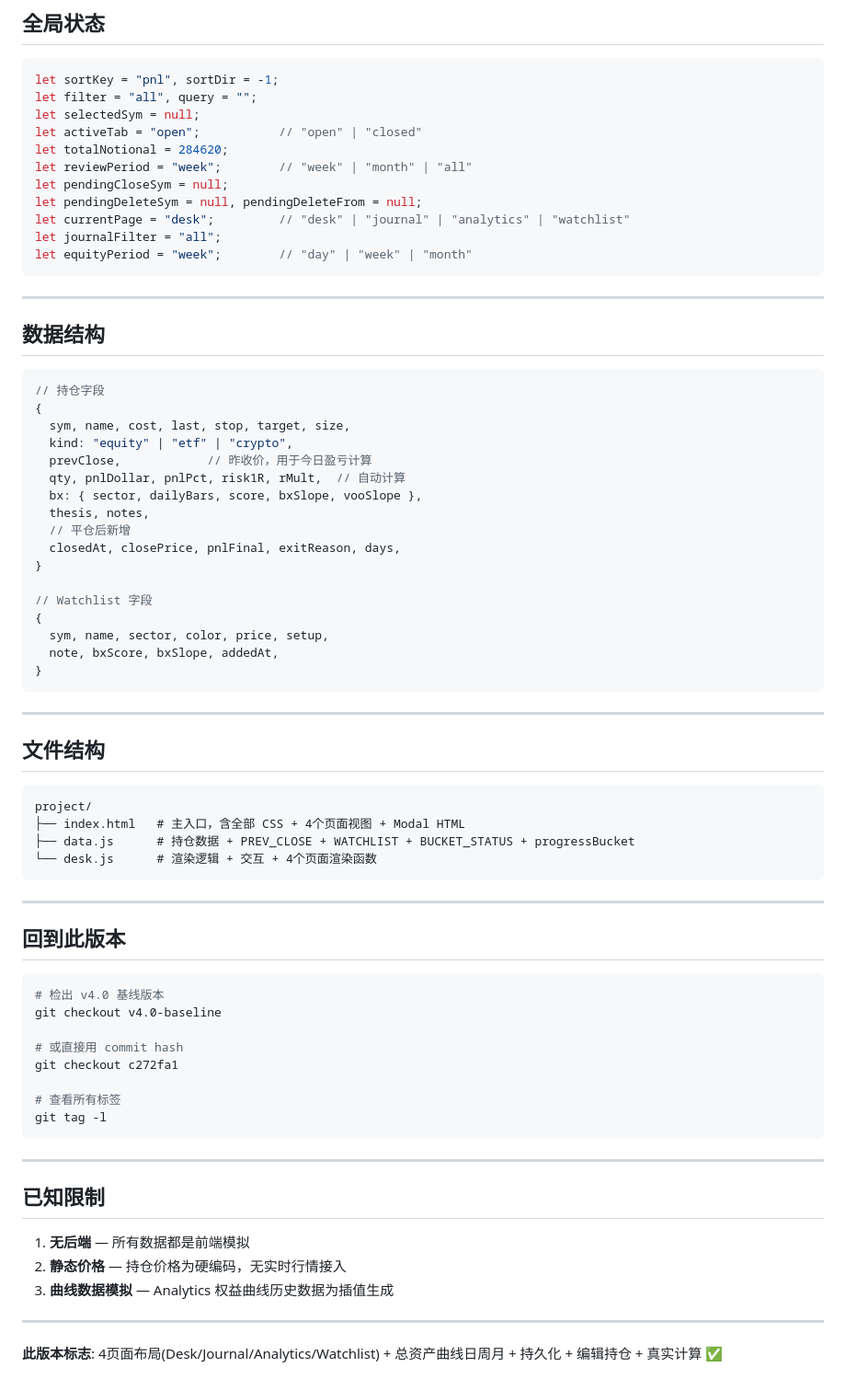
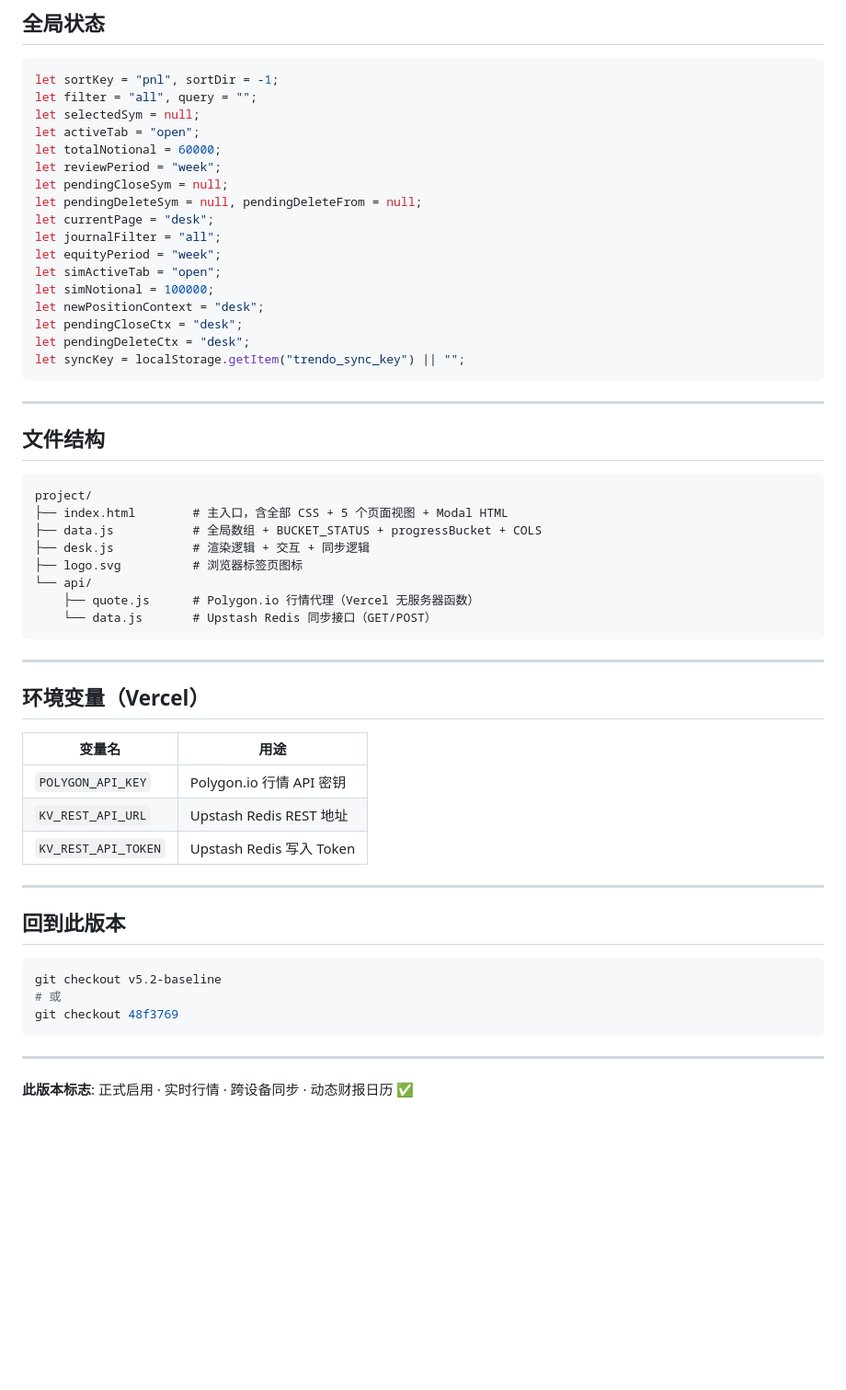
Before and after one commit to yind0927/Trendo, a Markdown page: BASELINE_VERSION.md, the part around one of its changes. Shown at 92% size. GitHub-like rendering; blank space fills up the shorter version.

Commit message:
record v5.2-baseline
https://claude.ai/code/session_01XMAC9fTRDHhpzwCR2LGcJ4

````diff
--- a/BASELINE_VERSION.md
+++ b/BASELINE_VERSION.md
@@ -87,38 +70,20 @@
 let sortKey = "pnl", sortDir = -1;
 let filter = "all", query = "";
 let selectedSym = null;
-let activeTab = "open";           // "open" | "closed"
-let totalNotional = 284620;
-let reviewPeriod = "week";        // "week" | "month" | "all"
+let activeTab = "open";
+let totalNotional = 60000;
+let reviewPeriod = "week";
 let pendingCloseSym = null;
 let pendingDeleteSym = null, pendingDeleteFrom = null;
-let currentPage = "desk";         // "desk" | "journal" | "analytics" | "watchlist"
+let currentPage = "desk";
 let journalFilter = "all";
-let equityPeriod = "week";        // "day" | "week" | "month"
-```
-
----
-
-## 数据结构
-
-```js
-// 持仓字段
-{
-  sym, name, cost, last, stop, target, size,
-  kind: "equity" | "etf" | "crypto",
-  prevClose,            // 昨收价，用于今日盈亏计算
-  qty, pnlDollar, pnlPct, risk1R, rMult,  // 自动计算
-  bx: { sector, dailyBars, score, bxSlope, vooSlope },
-  thesis, notes,
-  // 平仓后新增
-  closedAt, closePrice, pnlFinal, exitReason, days,
-}
-
-// Watchlist 字段
-{
-  sym, name, sector, color, price, setup,
-  note, bxScore, bxSlope, addedAt,
-}
+let equityPeriod = "week";
+let simActiveTab = "open";
+let simNotional = 100000;
+let newPositionContext = "desk";
+let pendingCloseCtx = "desk";
+let pendingDeleteCtx = "desk";
+let syncKey = localStorage.getItem("trendo_sync_key") || "";
 ```
 
 ---
@@ -127,34 +92,35 @@ let equityPeriod = "week";        // "day" | "week" | "month"
 
 ```
 project/
-├── index.html   # 主入口，含全部 CSS + 4个页面视图 + Modal HTML
-├── data.js      # 持仓数据 + PREV_CLOSE + WATCHLIST + BUCKET_STATUS + progressBucket
-└── desk.js      # 渲染逻辑 + 交互 + 4个页面渲染函数
+├── index.html        # 主入口，含全部 CSS + 5 个页面视图 + Modal HTML
+├── data.js           # 全局数组 + BUCKET_STATUS + progressBucket + COLS
+├── desk.js           # 渲染逻辑 + 交互 + 同步逻辑
+├── logo.svg          # 浏览器标签页图标
+└── api/
+    ├── quote.js      # Polygon.io 行情代理（Vercel 无服务器函数）
+    └── data.js       # Upstash Redis 同步接口（GET/POST）
 ```
+
+---
+
+## 环境变量（Vercel）
+
+| 变量名 | 用途 |
+|--------|------|
+| `POLYGON_API_KEY` | Polygon.io 行情 API 密钥 |
+| `KV_REST_API_URL` | Upstash Redis REST 地址 |
+| `KV_REST_API_TOKEN` | Upstash Redis 写入 Token |
 
 ---
 
 ## 回到此版本
 
 ```bash
-# 检出 v4.0 基线版本
-git checkout v4.0-baseline
-
-# 或直接用 commit hash
-git checkout c272fa1
-
-# 查看所有标签
-git tag -l
+git checkout v5.2-baseline
+# 或
+git checkout 48f3769
 ```
 
 ---
 
-## 已知限制
-
-1. **无后端** — 所有数据都是前端模拟
-2. **静态价格** — 持仓价格为硬编码，无实时行情接入
-3. **曲线数据模拟** — Analytics 权益曲线历史数据为插值生成
-
----
-
-**此版本标志**: 4页面布局(Desk/Journal/Analytics/Watchlist) + 总资产曲线日周月 + 持久化 + 编辑持仓 + 真实计算 ✅
+**此版本标志**: 正式启用 · 实时行情 · 跨设备同步 · 动态财报日历 ✅
````
Also changed, not shown: other parts of BASELINE_VERSION.md (+44 -61 lines).
